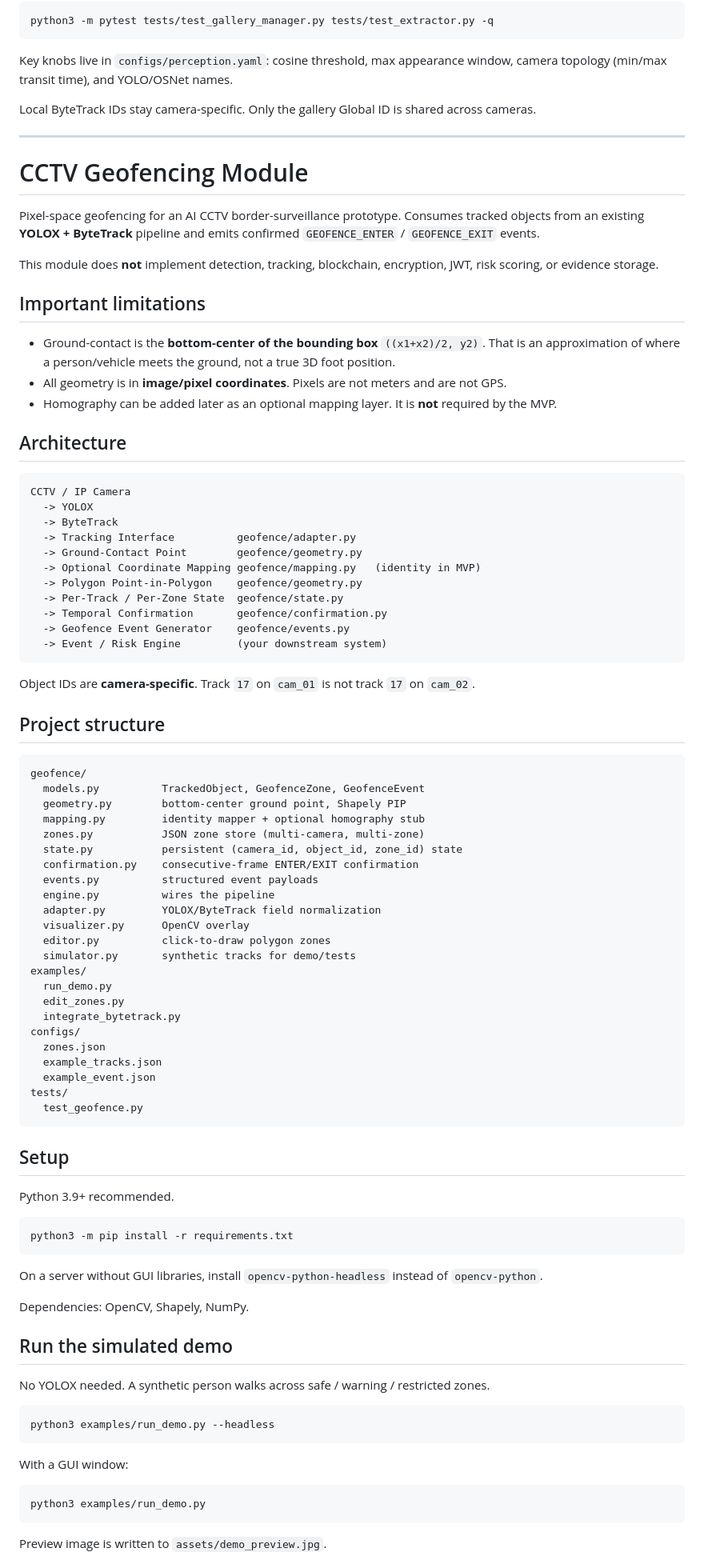
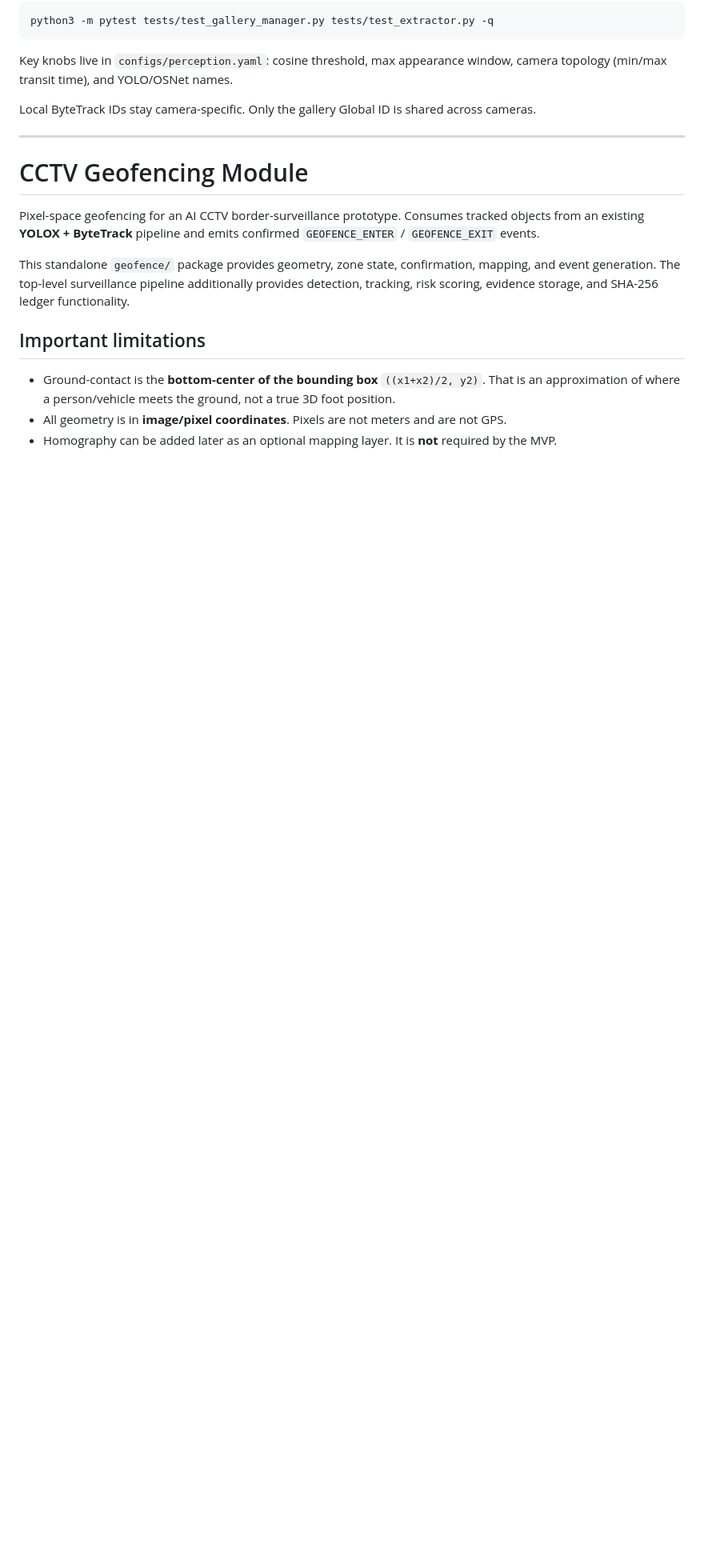
Before and after one commit to Abhishek-00756/sih, a Markdown page: README.md, the part around one of its changes. Shown at 80% size. Drawn GitHub-style; blank space fills up the shorter version.

Commit message:
docs: clarify IST risk scoring and geofence scope

````diff
--- a/README.md
+++ b/README.md
@@ -81,85 +81,10 @@ Local ByteTrack IDs stay camera-specific. Only the gallery Global ID is shared a
 
 Pixel-space geofencing for an AI CCTV border-surveillance prototype. Consumes tracked objects from an existing **YOLOX + ByteTrack** pipeline and emits confirmed `GEOFENCE_ENTER` / `GEOFENCE_EXIT` events.
 
-This module does **not** implement detection, tracking, blockchain, encryption, JWT, risk scoring, or evidence storage.
+This standalone `geofence/` package provides geometry, zone state, confirmation, mapping, and event generation. The top-level surveillance pipeline additionally provides detection, tracking, risk scoring, evidence storage, and SHA-256 ledger functionality.
 
 ## Important limitations
 
 * Ground-contact is the **bottom-center of the bounding box** `((x1+x2)/2, y2)`. That is an approximation of where a person/vehicle meets the ground, not a true 3D foot position.
 * All geometry is in **image/pixel coordinates**. Pixels are not meters and are not GPS.
 * Homography can be added later as an optional mapping layer. It is **not** required by the MVP.
-
-## Architecture
-
-```text
-CCTV / IP Camera
-  -> YOLOX
-  -> ByteTrack
-  -> Tracking Interface          geofence/adapter.py
-  -> Ground-Contact Point        geofence/geometry.py
-  -> Optional Coordinate Mapping geofence/mapping.py   (identity in MVP)
-  -> Polygon Point-in-Polygon    geofence/geometry.py
-  -> Per-Track / Per-Zone State  geofence/state.py
-  -> Temporal Confirmation       geofence/confirmation.py
-  -> Geofence Event Generator    geofence/events.py
-  -> Event / Risk Engine         (your downstream system)
-```
-
-Object IDs are **camera-specific**. Track `17` on `cam_01` is not track `17` on `cam_02`.
-
-## Project structure
-
-```text
-geofence/
-  models.py          TrackedObject, GeofenceZone, GeofenceEvent
-  geometry.py        bottom-center ground point, Shapely PIP
-  mapping.py         identity mapper + optional homography stub
-  zones.py           JSON zone store (multi-camera, multi-zone)
-  state.py           persistent (camera_id, object_id, zone_id) state
-  confirmation.py    consecutive-frame ENTER/EXIT confirmation
-  events.py          structured event payloads
-  engine.py          wires the pipeline
-  adapter.py         YOLOX/ByteTrack field normalization
-  visualizer.py      OpenCV overlay
-  editor.py          click-to-draw polygon zones
-  simulator.py       synthetic tracks for demo/tests
-examples/
-  run_demo.py
-  edit_zones.py
-  integrate_bytetrack.py
-configs/
-  zones.json
-  example_tracks.json
-  example_event.json
-tests/
-  test_geofence.py
-```
-
-## Setup
-
-Python 3.9+ recommended.
-
-```bash
-python3 -m pip install -r requirements.txt
-```
-
-On a server without GUI libraries, install `opencv-python-headless` instead of `opencv-python`.
-
-Dependencies: OpenCV, Shapely, NumPy.
-
-## Run the simulated demo
-
-No YOLOX needed. A synthetic person walks across safe / warning / restricted zones.
-
-```bash
-python3 examples/run_demo.py --headless
-```
-
-With a GUI window:
-
-```bash
-python3 examples/run_demo.py
-```
-
-Preview image is written to `assets/demo_preview.jpg`.
-
````
Also changed, not shown: other parts of README.md (+2 -124 lines).
